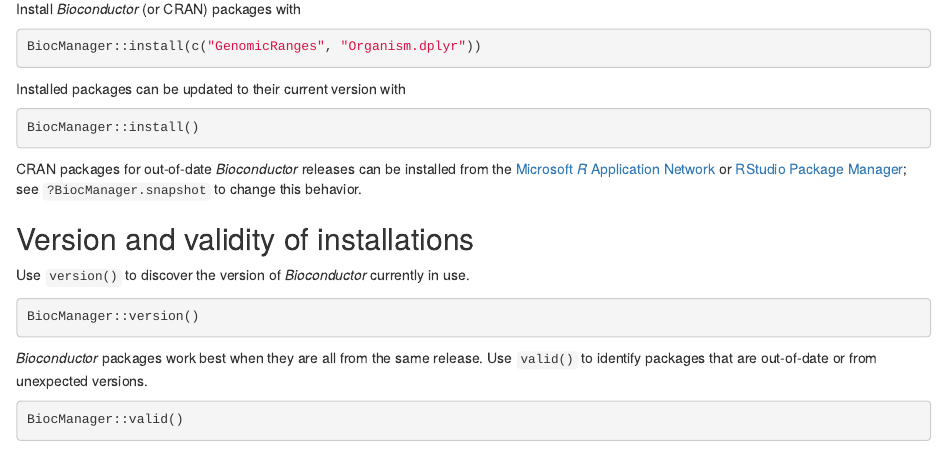
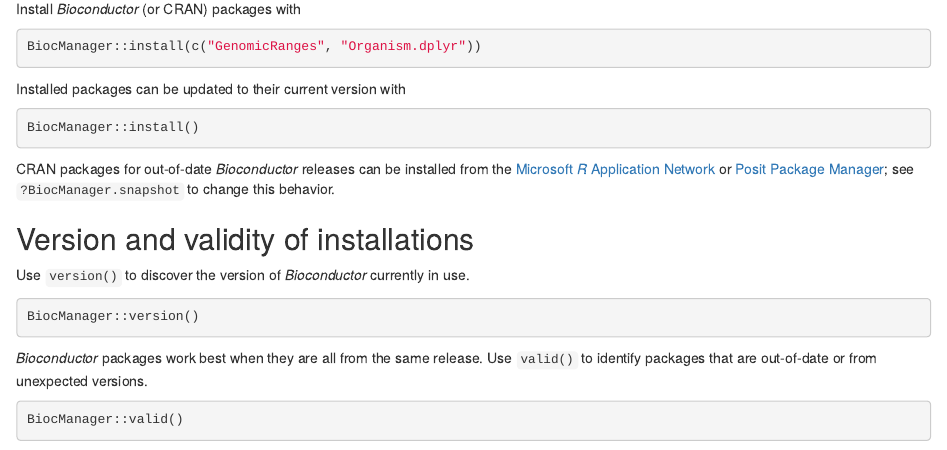
Before and after one commit to Bioconductor/BiocManager, an R Markdown document (vignettes/BiocManager.Rmd): the page in a window 1100 px wide, from 1120 px down. Rendered offline with R 4.5, knitr and Pandoc, with nearby package versions.

Commit message:
update RStudio links with posit.co

````diff
--- a/vignettes/BiocManager.Rmd
+++ b/vignettes/BiocManager.Rmd
@@ -61,11 +61,11 @@ BiocManager::install()
 ```
 
 CRAN packages for out-of-date _Bioconductor_ releases can be installed
-from the [Microsoft _R_ Application Network][MRAN] or [RStudio Package
+from the [Microsoft _R_ Application Network][MRAN] or [Posit Package
 Manager][RSPM]; see `?BiocManager.snapshot` to change this behavior.
 
 [MRAN]: https://mran.microsoft.com/timemachine
-[RSPM]: https://packagemanager.rstudio.com/client/#/repos/2/overview
+[RSPM]: https://packagemanager.posit.co/client/#/repos/2/overview
 
 ## Version and validity of installations
 
````
Also changed, not shown: R/repositories.R (+3 -3 lines), 1 other file.
